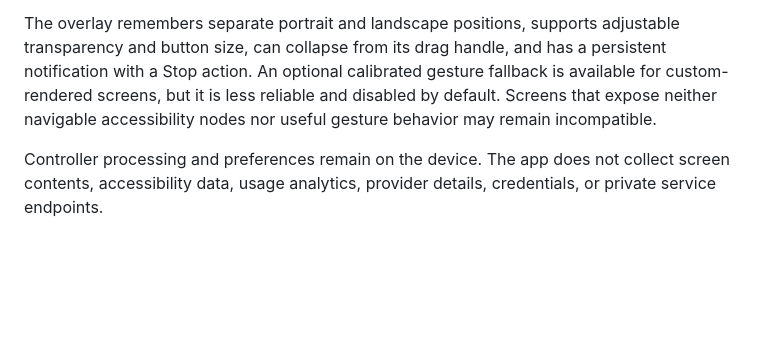
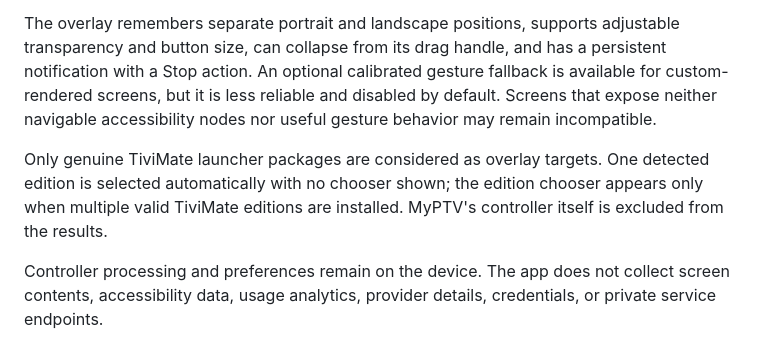
Before and after one commit to DamianHarris-2703/MyPTV, a Markdown page: ANDROID.md, the part around the change. Rendered like a GitHub page; blank space fills up the shorter version.

Commit message:
Clarify TiviMate edition detection

```diff
--- a/ANDROID.md
+++ b/ANDROID.md
@@ -16,6 +16,8 @@ Android 13 and newer may label a sideloaded copy's accessibility service **Contr
 
 The overlay remembers separate portrait and landscape positions, supports adjustable transparency and button size, can collapse from its drag handle, and has a persistent notification with a Stop action. An optional calibrated gesture fallback is available for custom-rendered screens, but it is less reliable and disabled by default. Screens that expose neither navigable accessibility nodes nor useful gesture behavior may remain incompatible.
 
+Only genuine TiviMate launcher packages are considered as overlay targets. One detected edition is selected automatically with no chooser shown; the edition chooser appears only when multiple valid TiviMate editions are installed. MyPTV's controller itself is excluded from the results.
+
 Controller processing and preferences remain on the device. The app does not collect screen contents, accessibility data, usage analytics, provider details, credentials, or private service endpoints.
 
 The Android apps remain independently installable and visually distinct: TiviMate Controls uses a D-pad/OK launcher icon, EPG Remote uses straight red/yellow/green guide lines, and MyPTV Guide uses a TV GUIDE badge. Their stable application identities let a correctly signed update install over the matching earlier release without replacing either of the other apps.
```
